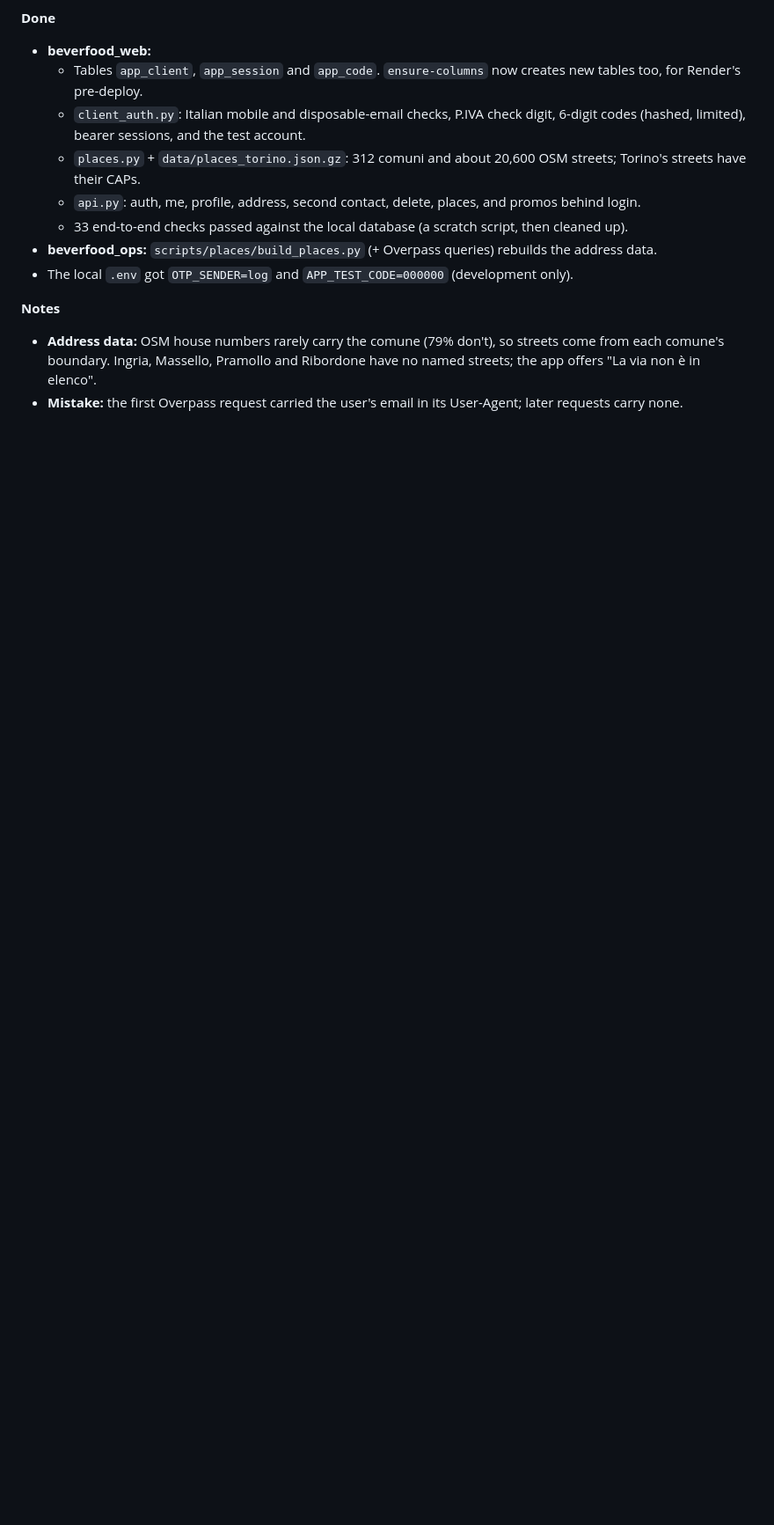
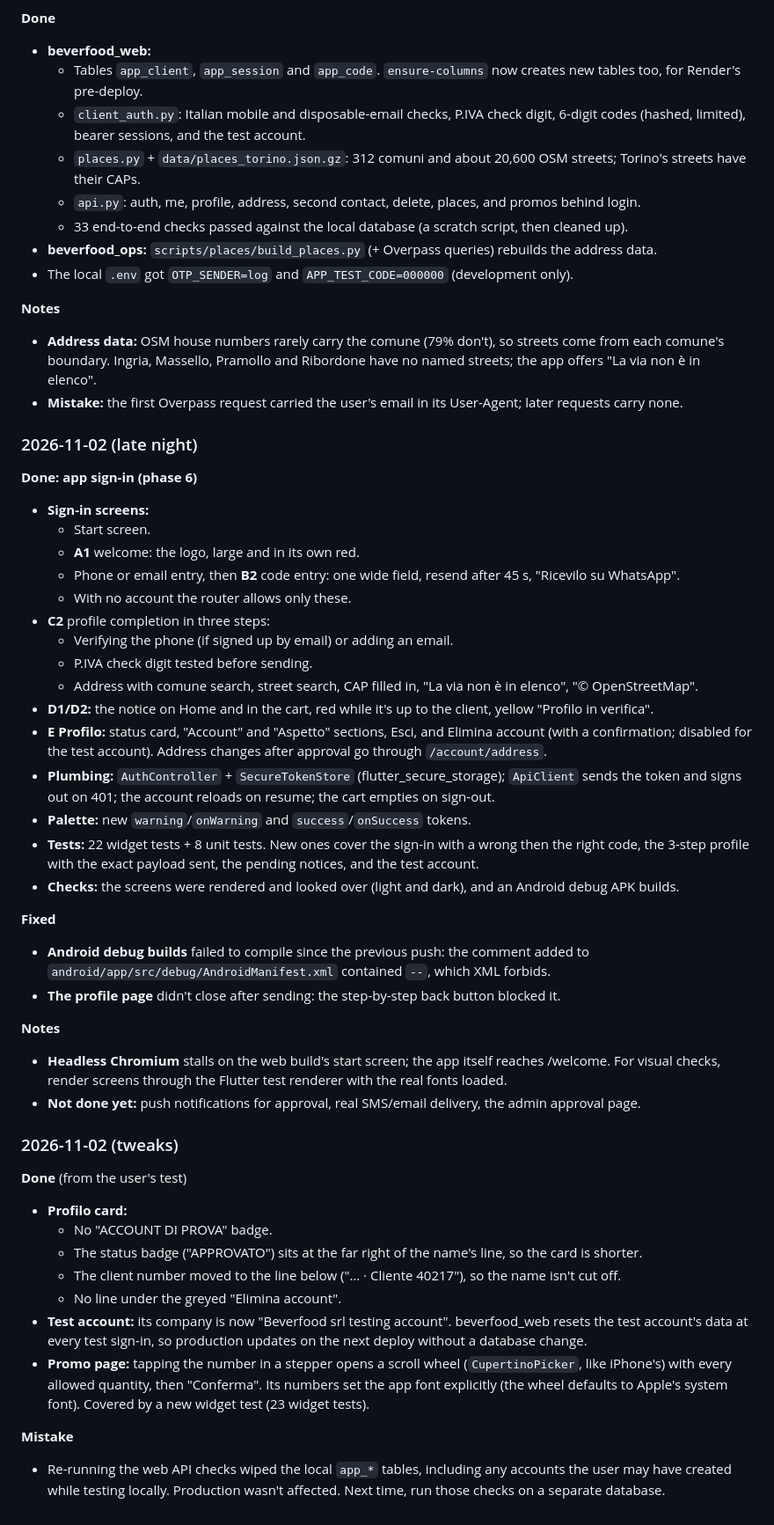
Before and after one commit to sirgabrielsolo/beverfood_mobile, a Markdown page: docs/progress.md, the part around one of its changes. Shown at 88% size. Rendered like a GitHub page; blank space fills up the shorter version.

Commit message:
Document the sign-in flow, account architecture and testing setup

```diff
--- a/docs/progress.md
+++ b/docs/progress.md
@@ -357,3 +359,53 @@ as well, so they aren't proposed again.
 - **Address data:** OSM house numbers rarely carry the comune (79% don't), so streets come from each comune's
   boundary. Ingria, Massello, Pramollo and Ribordone have no named streets; the app offers "La via non è in elenco".
 - **Mistake:** the first Overpass request carried the user's email in its User-Agent; later requests carry none.
+
+### 2026-11-02 (late night)
+
+**Done: app sign-in (phase 6)**
+- **Sign-in screens:**
+  - Start screen.
+  - **A1** welcome: the logo, large and in its own red.
+  - Phone or email entry, then **B2** code entry: one wide field, resend after 45 s, "Ricevilo su WhatsApp".
+  - With no account the router allows only these.
+- **C2** profile completion in three steps:
+  - Verifying the phone (if signed up by email) or adding an email.
+  - P.IVA check digit tested before sending.
+  - Address with comune search, street search, CAP filled in, "La via non è in elenco", "© OpenStreetMap".
+- **D1/D2:** the notice on Home and in the cart, red while it's up to the client, yellow "Profilo in verifica".
+- **E Profilo:** status card, "Account" and "Aspetto" sections, Esci, and Elimina account (with a confirmation;
+  disabled for the test account). Address changes after approval go through `/account/address`.
+- **Plumbing:** `AuthController` + `SecureTokenStore` (flutter_secure_storage); `ApiClient` sends the token and signs
+  out on 401; the account reloads on resume; the cart empties on sign-out.
+- **Palette:** new `warning`/`onWarning` and `success`/`onSuccess` tokens.
+- **Tests:** 22 widget tests + 8 unit tests. New ones cover the sign-in with a wrong then the right code, the 3-step
+  profile with the exact payload sent, the pending notices, and the test account.
+- **Checks:** the screens were rendered and looked over (light and dark), and an Android debug APK builds.
+
+**Fixed**
+- **Android debug builds** failed to compile since the previous push: the comment added to
+  `android/app/src/debug/AndroidManifest.xml` contained `--`, which XML forbids.
+- **The profile page** didn't close after sending: the step-by-step back button blocked it.
+
+**Notes**
+- **Headless Chromium** stalls on the web build's start screen; the app itself reaches /welcome. For visual checks,
+  render screens through the Flutter test renderer with the real fonts loaded.
+- **Not done yet:** push notifications for approval, real SMS/email delivery, the admin approval page.
+
+### 2026-11-02 (tweaks)
+
+**Done** (from the user's test)
+- **Profilo card:**
+  - No "ACCOUNT DI PROVA" badge.
+  - The status badge ("APPROVATO") sits at the far right of the name's line, so the card is shorter.
+  - The client number moved to the line below ("… · Cliente 40217"), so the name isn't cut off.
+  - No line under the greyed "Elimina account".
+- **Test account:** its company is now "Beverfood srl testing account". beverfood_web resets the test account's data at
+  every test sign-in, so production updates on the next deploy without a database change.
+- **Promo page:** tapping the number in a stepper opens a scroll wheel (`CupertinoPicker`, like iPhone's) with every
+  allowed quantity, then "Conferma". Its numbers set the app font explicitly (the wheel defaults to Apple's system font).
+  Covered by a new widget test (23 widget tests).
+
+**Mistake**
+- Re-running the web API checks wiped the local `app_*` tables, including any accounts the user may have created
+  while testing locally. Production wasn't affected. Next time, run those checks on a separate database.
```
Also changed, not shown: other parts of docs/progress.md (+5 -3 lines), CLAUDE.md (+10 -3 lines).
